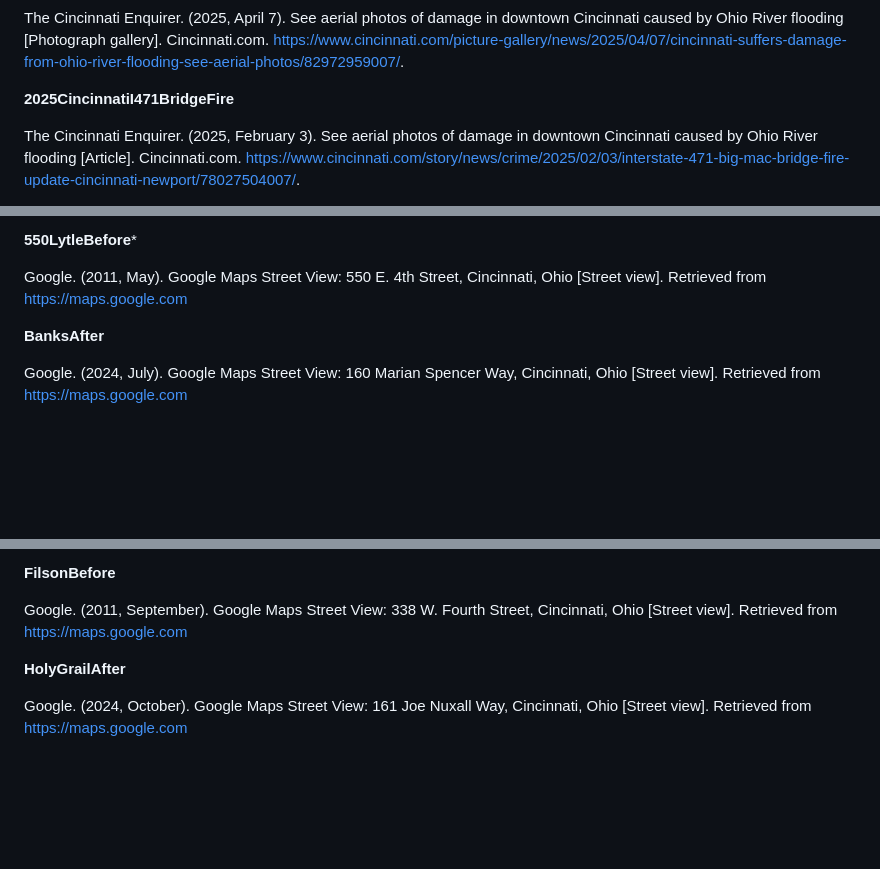
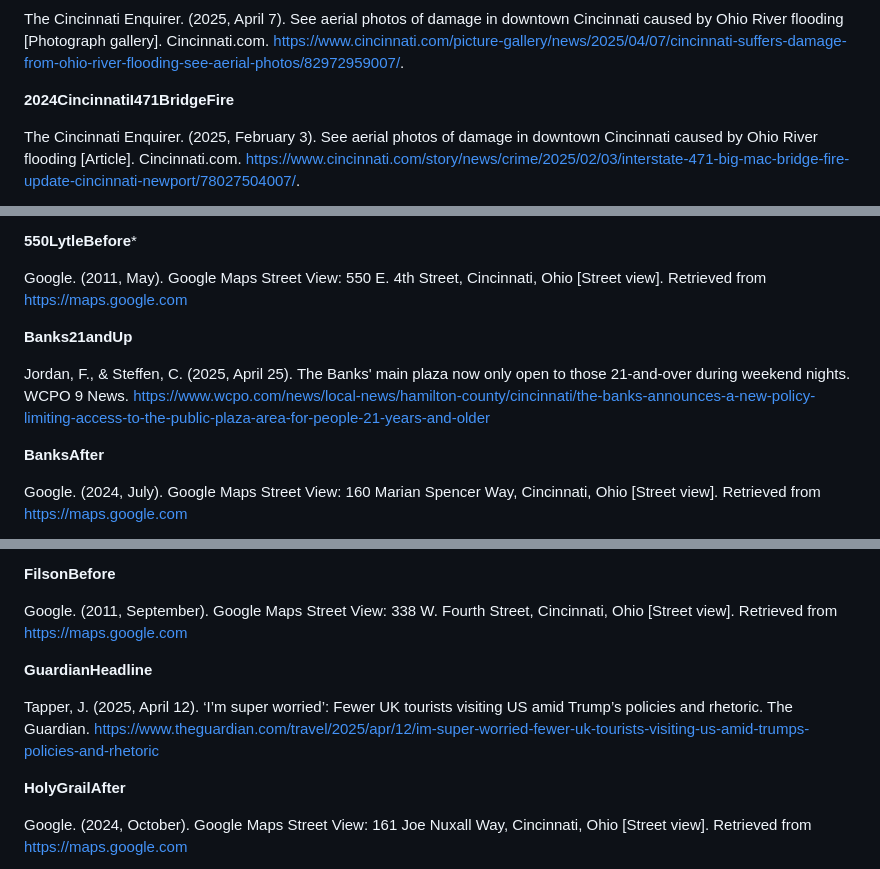
Before and after one commit to CharlesAltendorf/cincy-riverfront-renaissance-1990-2020, a Markdown page: README.md, 3 parts joined by grey strips. Rendered like a GitHub page; blank space fills up the shorter version.

```diff
--- a/README.md
+++ b/README.md
@@ -256,7 +256,7 @@ The Cincinnati Enquirer. (2025, April 7). See aerial photos of damage in downtow
 
 The Cincinnati Enquirer. (2025, April 7). See aerial photos of damage in downtown Cincinnati caused by Ohio River flooding [Photograph gallery]. Cincinnati.com. https://www.cincinnati.com/picture-gallery/news/2025/04/07/cincinnati-suffers-damage-from-ohio-river-flooding-see-aerial-photos/82972959007/.
 
-**2025CincinnatiI471BridgeFire**
+**2024CincinnatiI471BridgeFire**
 
 The Cincinnati Enquirer. (2025, February 3). See aerial photos of damage in downtown Cincinnati caused by Ohio River flooding [Article]. Cincinnati.com. https://www.cincinnati.com/story/news/crime/2025/02/03/interstate-471-big-mac-bridge-fire-update-cincinnati-newport/78027504007/.
 
@@ -292,6 +292,9 @@ Google. (2024, June). Google Maps Street View: 550 E. 4th Street, Cincinnati, Oh
 
 Google. (2011, May). Google Maps Street View: 550 E. 4th Street, Cincinnati, Ohio [Street view]. Retrieved from https://maps.google.com
 
+**Banks21andUp**
+
+Jordan, F., & Steffen, C. (2025, April 25). The Banks' main plaza now only open to those 21-and-over during weekend nights. WCPO 9 News. https://www.wcpo.com/news/local-news/hamilton-county/cincinnati/the-banks-announces-a-new-policy-limiting-access-to-the-public-plaza-area-for-people-21-years-and-older
 
 **BanksAfter**
 
@@ -380,6 +383,10 @@ Google. (2024, October). Google Maps Street View: 338 W. Fourth Street, Cincinna
 **FilsonBefore**
 
 Google. (2011, September). Google Maps Street View: 338 W. Fourth Street, Cincinnati, Ohio [Street view]. Retrieved from https://maps.google.com
+
+**GuardianHeadline**
+
+Tapper, J. (2025, April 12). ‘I’m super worried’: Fewer UK tourists visiting US amid Trump’s policies and rhetoric. The Guardian. https://www.theguardian.com/travel/2025/apr/12/im-super-worried-fewer-uk-tourists-visiting-us-amid-trumps-policies-and-rhetoric
 
 **HolyGrailAfter**
 
```
Also changed, not shown: pictures/2024CincinnatiI471BridgeFire.png (renamed from pictures/2025CincinnatiI471BridgeFire.png), pictures/Banks21andUp.png (added), 1 other file.
